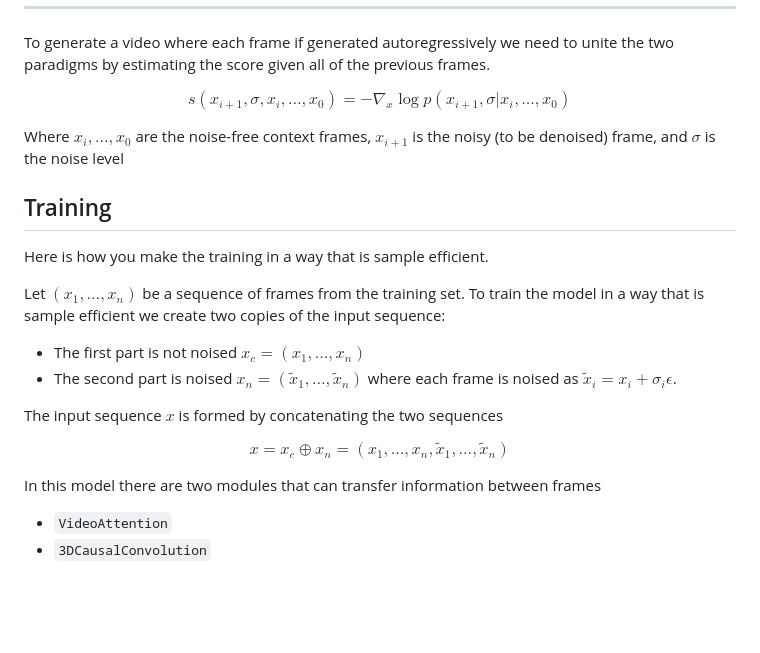
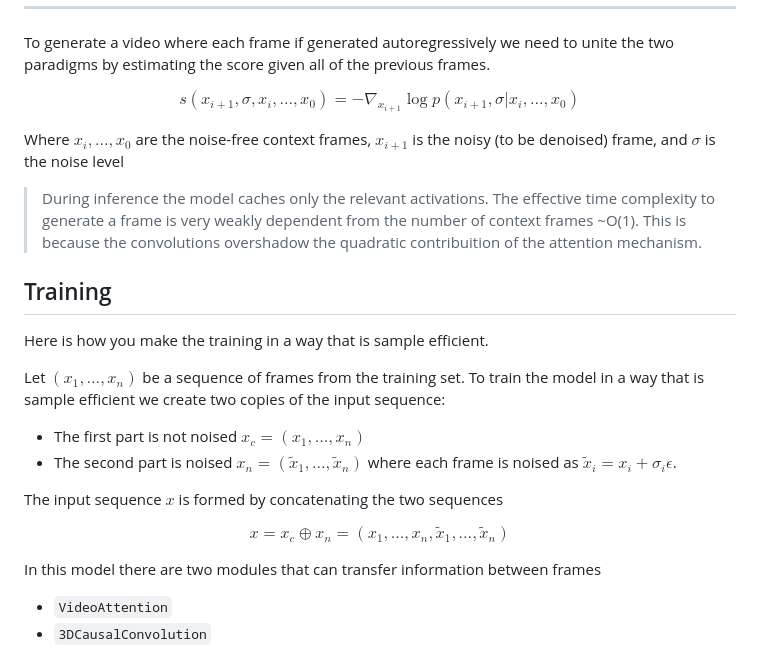
Before and after one commit to Francesco215/autoregressive_diffusion, a Markdown page: README.md, the part around the change printed below. GitHub-like rendering; blank space fills up the shorter version.

```diff
--- a/README.md
+++ b/README.md
@@ -49,12 +49,11 @@ The transformer architecture allows to train such a model in a sample efficient
 To generate a video where each frame if generated autoregressively we need to unite the two paradigms by estimating the score given all of the previous frames.
 
 
-$$s(x_{i+1},\sigma,x_i,\dots,x_0)=-\nabla_x \log p(x_{i+1},\sigma|x_i,\dots,x_0) $$
+$$s(x_{i+1},\sigma,x_i,\dots,x_0)=-\nabla_{x_{i+1}} \log p(x_{i+1},\sigma|x_i,\dots,x_0) $$
 
 Where $x_i,\dots,x_0$ are the noise-free context frames, $x_{i+1}$ is the noisy (to be denoised) frame, and $\sigma$ is the noise level
 
-
-
+>During inference the model caches only the relevant activations. The effective time complexity to generate a frame is very weakly dependent from the number of context frames ~O(1). This is because the convolutions overshadow the quadratic contribuition of the attention mechanism.
 ## Training
 Here is how you make the training in a way that is sample efficient.
 
@@ -69,12 +68,6 @@ $$
 x = x_c \oplus x_n = (x_1,\dots,x_n,\tilde x_1,\dots,\tilde x_n)
 $$
 
-<!-- To maintain causality we have to make sure that the $i$-th output of the network $N(x)_i$ is only dependent from the noised frame $\tilde x_i$ and all of the previous frames $\{x_j\}_{j<i}$
-
-$$
-N(x)_i=f(\tilde x_i,  \{x_j\}_{j<i},\sigma_i)
-$$ -->
-
 In this model there are two modules that can transfer information between frames
 - `VideoAttention`
 - `3DCausalConvolution`
```
Also changed, not shown: other parts of README.md (+23 -6 lines), readme_images/losses.png (added), readme_images/masking.png (added), readme_images/plot.png (added), readme_images/training_regimes.png (added), 3 other files.
